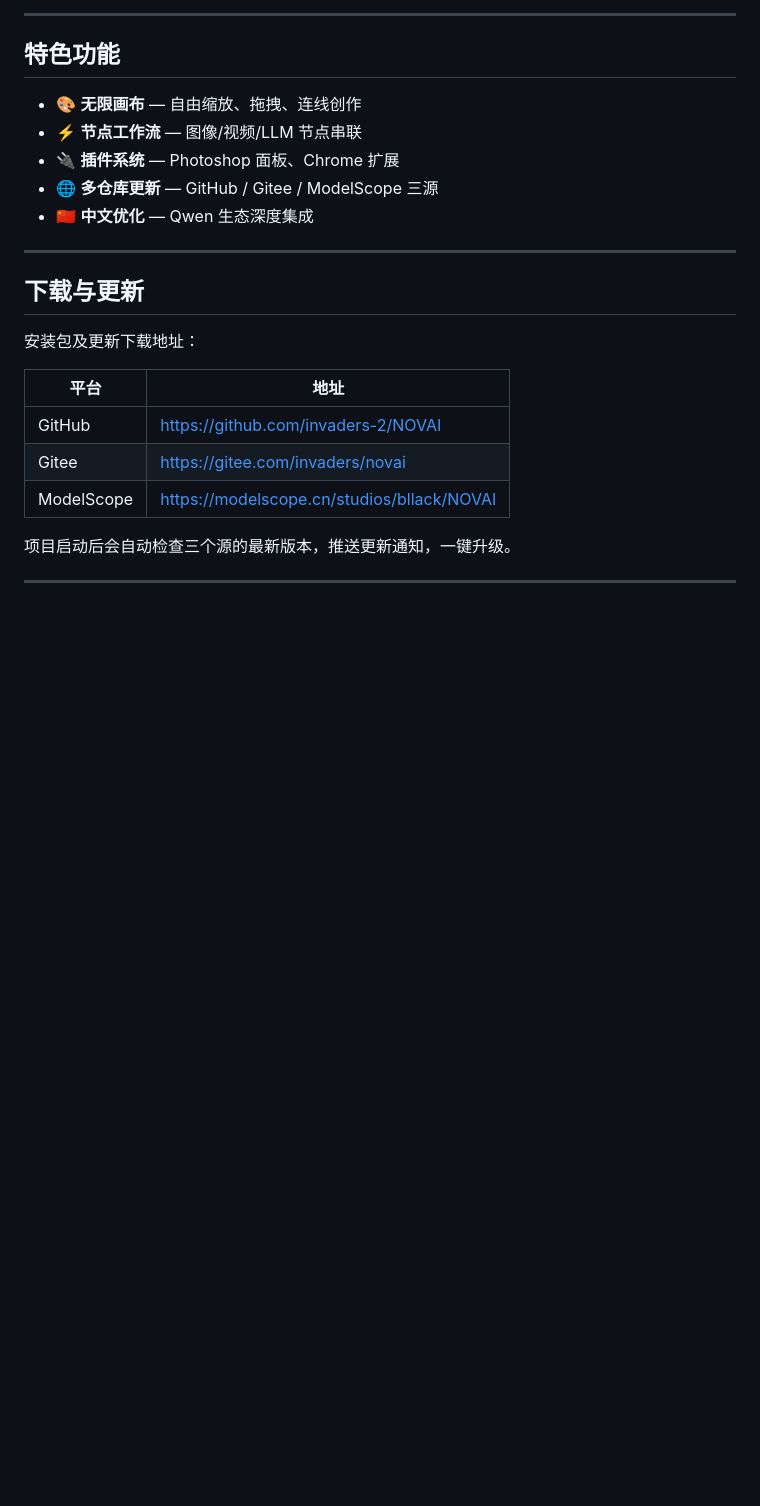
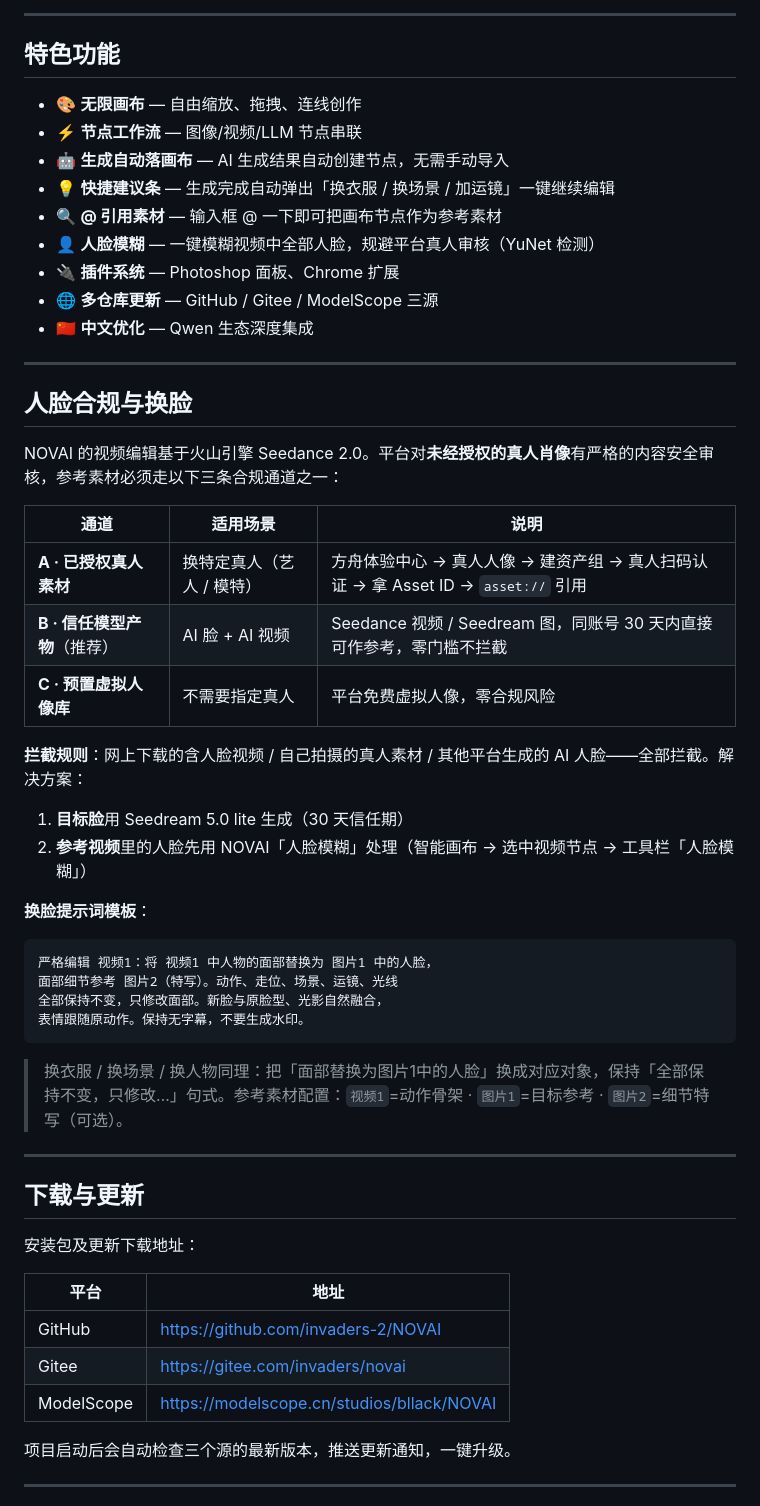
Before and after one commit to invaders-2/NOVAI, a Markdown page: README.md, the part around one of its changes. Rendered like a GitHub page; blank space fills up the shorter version.

Commit message:
docs: README 更新（人脸合规/换脸/新功能/版本日志）+ 新增英文版 README.en.md

````diff
--- a/README.md
+++ b/README.md
@@ -102,9 +104,40 @@ python main.py
 
 - 🎨 **无限画布** — 自由缩放、拖拽、连线创作
 - ⚡ **节点工作流** — 图像/视频/LLM 节点串联
+- 🤖 **生成自动落画布** — AI 生成结果自动创建节点，无需手动导入
+- 💡 **快捷建议条** — 生成完成自动弹出「换衣服 / 换场景 / 加运镜」一键继续编辑
+- 🔍 **@ 引用素材** — 输入框 @ 一下即可把画布节点作为参考素材
+- 👤 **人脸模糊** — 一键模糊视频中全部人脸，规避平台真人审核（YuNet 检测）
 - 🔌 **插件系统** — Photoshop 面板、Chrome 扩展
 - 🌐 **多仓库更新** — GitHub / Gitee / ModelScope 三源
 - 🇨🇳 **中文优化** — Qwen 生态深度集成
+
+---
+
+## 人脸合规与换脸
+
+NOVAI 的视频编辑基于火山引擎 Seedance 2.0。平台对**未经授权的真人肖像**有严格的内容安全审核，参考素材必须走以下三条合规通道之一：
+
+| 通道 | 适用场景 | 说明 |
+|------|---------|------|
+| **A · 已授权真人素材** | 换特定真人（艺人 / 模特） | 方舟体验中心 → 真人人像 → 建资产组 → 真人扫码认证 → 拿 Asset ID → `asset://` 引用 |
+| **B · 信任模型产物**（推荐） | AI 脸 + AI 视频 | Seedance 视频 / Seedream 图，同账号 30 天内直接可作参考，零门槛不拦截 |
+| **C · 预置虚拟人像库** | 不需要指定真人 | 平台免费虚拟人像，零合规风险 |
+
+**拦截规则**：网上下载的含人脸视频 / 自己拍摄的真人素材 / 其他平台生成的 AI 人脸——全部拦截。解决方案：
+1. **目标脸**用 Seedream 5.0 lite 生成（30 天信任期）
+2. **参考视频**里的人脸先用 NOVAI「人脸模糊」处理（智能画布 → 选中视频节点 → 工具栏「人脸模糊」）
+
+**换脸提示词模板**：
+
+```text
+严格编辑 视频1：将 视频1 中人物的面部替换为 图片1 中的人脸，
+面部细节参考 图片2（特写）。动作、走位、场景、运镜、光线
+全部保持不变，只修改面部。新脸与原脸型、光影自然融合，
+表情跟随原动作。保持无字幕，不要生成水印。
+```
+
+> 换衣服 / 换场景 / 换人物同理：把「面部替换为图片1中的人脸」换成对应对象，保持「全部保持不变，只修改…」句式。参考素材配置：`视频1`=动作骨架 · `图片1`=目标参考 · `图片2`=细节特写（可选）。
 
 ---
 
````
Also changed, not shown: other parts of README.md (+13 -0 lines), README.en.md (added, +201 -0 lines).
